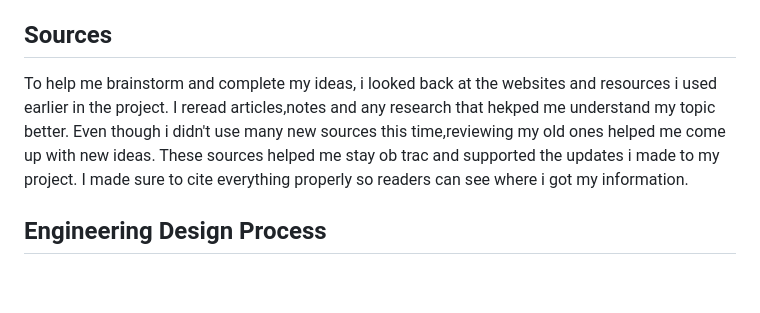
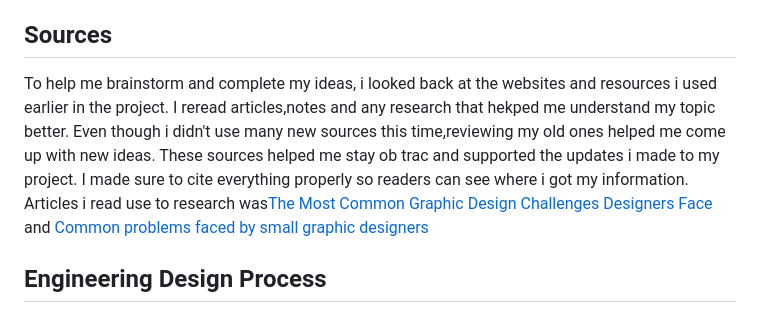
Before and after one commit to yuxiny3357/sep10-freedom-project, a Markdown page: blog/entry03.md, the part around the change. Rendered like a GitHub page; blank space fills up the shorter version.

```diff
--- a/blog/entry03.md
+++ b/blog/entry03.md
@@ -6,7 +6,7 @@
 For this part of my project, i focused on brainstorming and finalizing the content for part B. I came up with ideas for a possible future technology called the holographic canvas and dream printer. I thought about the problems artists might have now, like not getting the right proportions right or not being able to see their drawings in 3D. Those problems helped me brainstorm features that would make drawing easier and more creative. I imagined a canvas that can project any drawings into 3D and even scan things you've already drawn. It also can add real materials such as watercolor or charcoal and generating textures. The dream printer make it easier for any artist to printer their texure drawings quicker and using less ink. I wanted both device to feel modern and that helps these artists have a easier time when doing their job. After brainstorming these ideas, i chose the features i liked the best and wrote them clearly so they're ready for my website.
 
 ## Sources
-To help me brainstorm and complete my ideas, i looked back at the websites and resources i used earlier in the project. I reread articles,notes and any research that hekped me understand my topic better. Even though i didn't use many new sources this time,reviewing my old ones helped me come up with new ideas. These sources helped me stay ob trac and supported the updates i made to my project. I made sure to cite everything properly so readers can see where i got my information.
+To help me brainstorm and complete my ideas, i looked back at the websites and resources i used earlier in the project. I reread articles,notes and any research that hekped me understand my topic better. Even though i didn't use many new sources this time,reviewing my old ones helped me come up with new ideas. These sources helped me stay ob trac and supported the updates i made to my project. I made sure to cite everything properly so readers can see where i got my information. Articles i read use to research was[The Most Common Graphic Design Challenges Designers Face]( https://www.manypixels.co/blog/graphic-design/challenges) and [Common problems faced by small graphic designers](https://blog.push.fm/17017/problems-faced-small-graphic-designers/)
 
 ## Engineering Design Process
 Right now, I'm in the brainstorming and planning stage of the engineering design process. I started by researching current digital drawing tools,hologram devices and 3D projection technology to understand what is possible today. Then i identifed problems artists still face, like getting the right proportions, limited materials, and flat screens. After that, iused my research and imagination to come up with new ideas,such as the holographic canvas and dream printer. My next step is to start designing my project and explaning how these devices would work and help artists.
```
